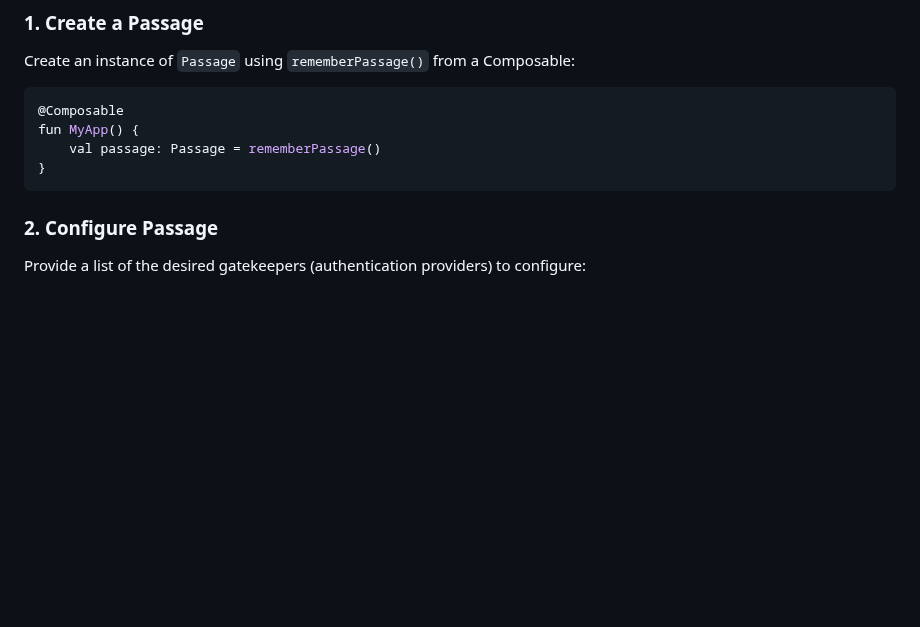
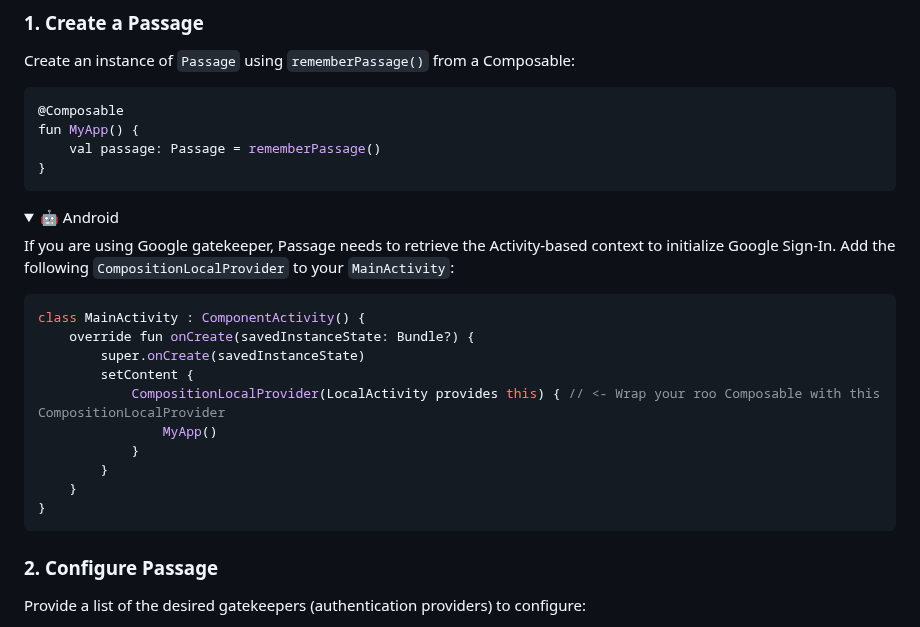
Before and after one commit to Tweener/passage, a Markdown page: README.md, the part around one of its changes. GitHub-like rendering; folded sections open; blank space fills up the shorter version.

````diff
--- a/README.md
+++ b/README.md
@@ -96,3 +96,22 @@ fun MyApp() {
     val passage: Passage = rememberPassage()
 }
 ```
+
+<details>
+	<summary>🤖 Android</summary>
+
+If you are using Google gatekeeper, Passage needs to retrieve the Activity-based context to initialize Google Sign-In.
+Add the following `CompositionLocalProvider` to your `MainActivity`:
+```Kotlin
+class MainActivity : ComponentActivity() {
+    override fun onCreate(savedInstanceState: Bundle?) {
+        super.onCreate(savedInstanceState)
+        setContent {
+            CompositionLocalProvider(LocalActivity provides this) { // <- Wrap your roo Composable with this CompositionLocalProvider
+                MyApp()
+            }
+        }
+    }
+}
+```
+
````
Also changed, not shown: other parts of README.md (+1 -0 lines).
